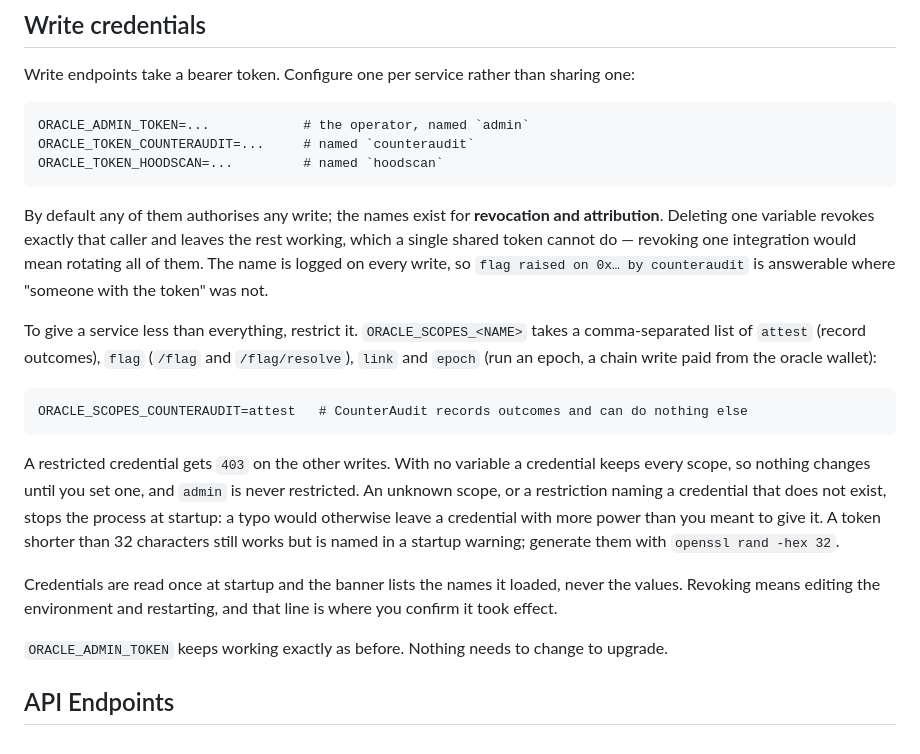
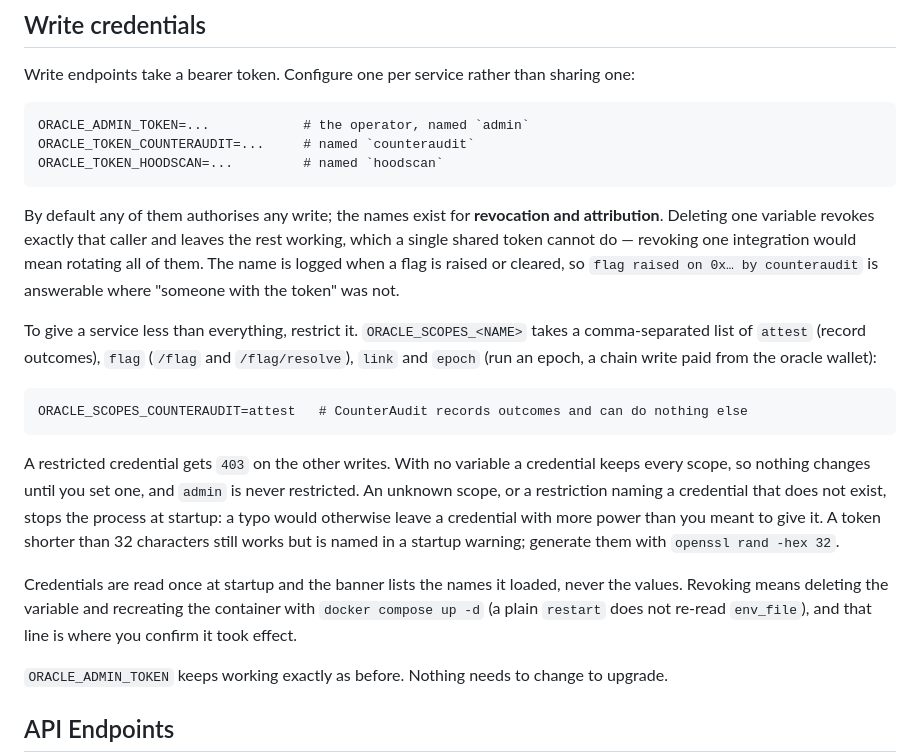
Before and after one commit to RunTimeAdmin/Sigvara, a Markdown page: oracle/README.md, the part around the change. Drawn GitHub-style.

```diff
--- a/oracle/README.md
+++ b/oracle/README.md
@@ -57,7 +57,7 @@ ORACLE_TOKEN_HOODSCAN=...         # named `hoodscan`
 By default any of them authorises any write; the names exist for **revocation and
 attribution**. Deleting one variable revokes exactly that caller and leaves the rest
 working, which a single shared token cannot do — revoking one integration would
-mean rotating all of them. The name is logged on every write, so `flag raised on 0x… by
+mean rotating all of them. The name is logged when a flag is raised or cleared, so `flag raised on 0x… by
 counteraudit` is answerable where "someone with the token" was not.
 
 To give a service less than everything, restrict it. `ORACLE_SCOPES_<NAME>` takes a
@@ -76,7 +76,7 @@ it. A token shorter than 32 characters still works but is named in a startup war
 generate them with `openssl rand -hex 32`.
 
 Credentials are read once at startup and the banner lists the names it loaded, never the
-values. Revoking means editing the environment and restarting, and that line is where you
+values. Revoking means deleting the variable and recreating the container with `docker compose up -d` (a plain `restart` does not re-read `env_file`), and that line is where you
 confirm it took effect.
 
 `ORACLE_ADMIN_TOKEN` keeps working exactly as before. Nothing needs to change to upgrade.
```
Also changed, not shown: docs/whitepaper.md (+5 -3 lines).
